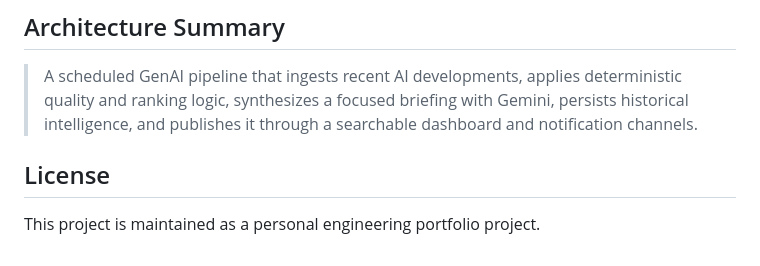
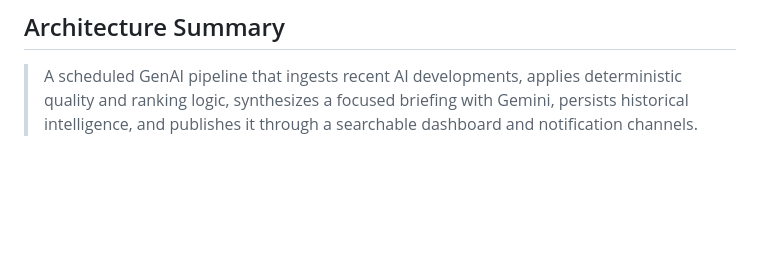
Before and after one commit to NSriDatta16/AI-Daily-Intelligence-Agent, a Markdown page: README.md, the part around the change. Rendered like a GitHub page; blank space fills up the shorter version.

Commit message:
Remove License
Removed the License section from the README.

```diff
--- a/README.md
+++ b/README.md
@@ -279,7 +279,3 @@ docker run --env-file .env -p 8000:8000 ai-signal-briefing
 ## Architecture Summary
 
 > A scheduled GenAI pipeline that ingests recent AI developments, applies deterministic quality and ranking logic, synthesizes a focused briefing with Gemini, persists historical intelligence, and publishes it through a searchable dashboard and notification channels.
-
-## License
-
-This project is maintained as a personal engineering portfolio project.
```
